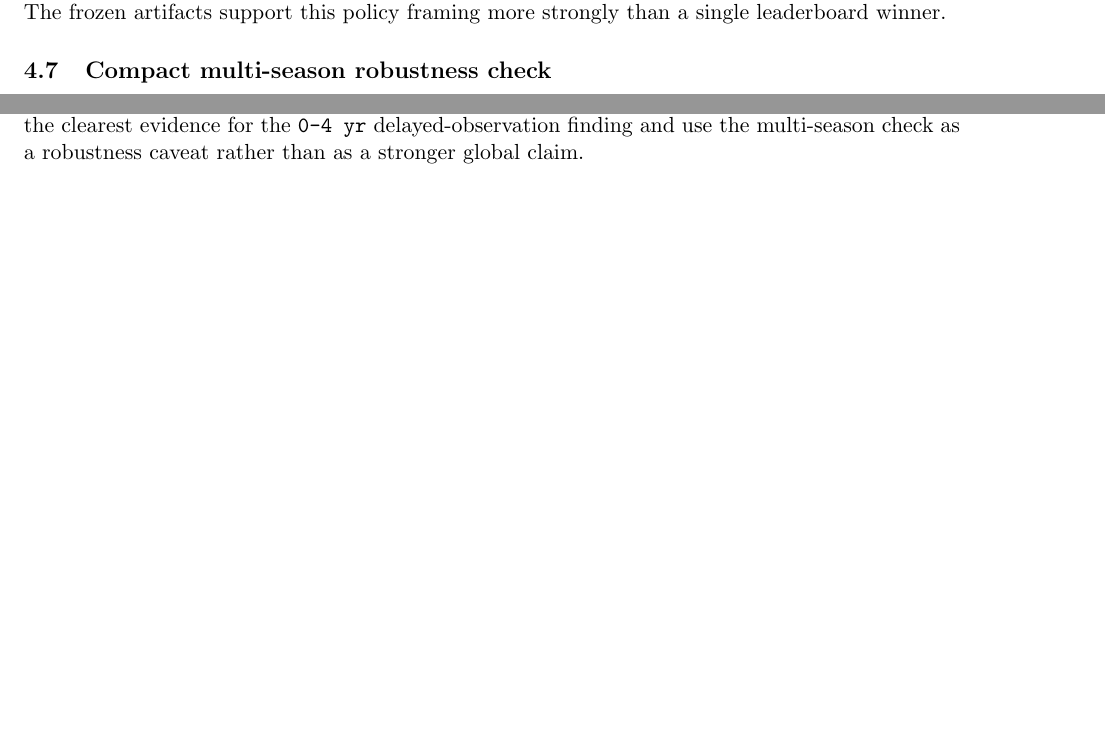
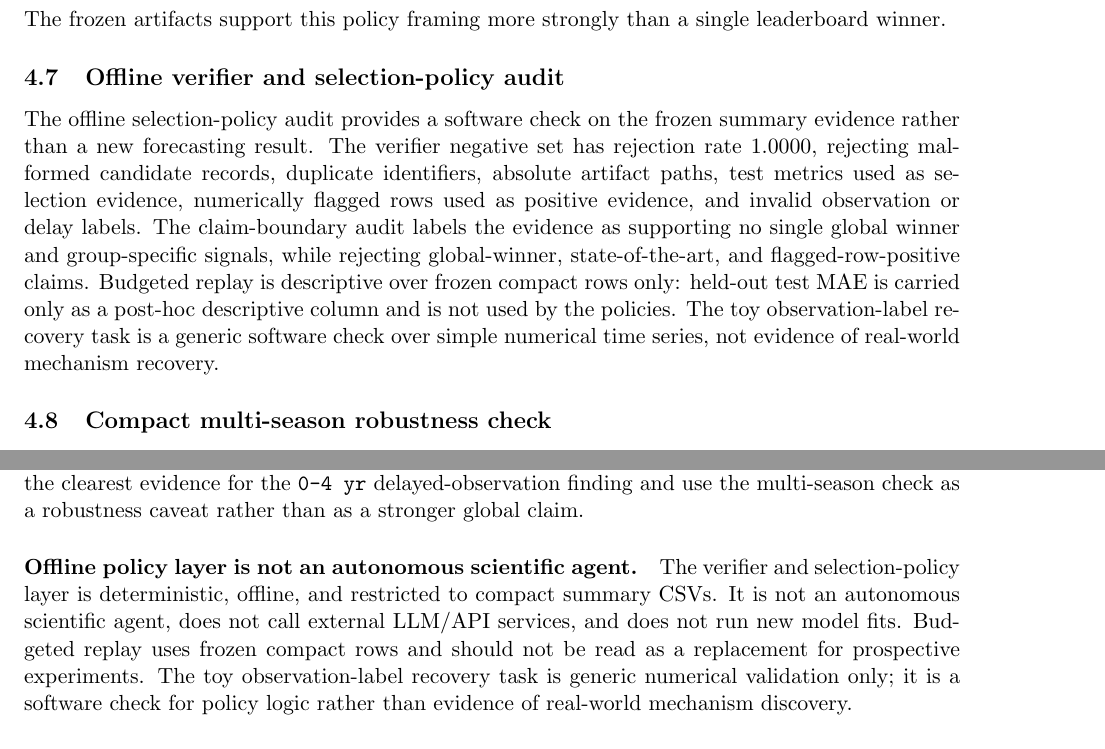
Before and after one commit to ziwang11112/agentic_flu_model_discovery_publication, a LaTeX paper (paper_draft/main.tex, which reads paper_draft/sections/limitations.tex, paper_draft/sections/results.tex): two parts of pages 11 and 12 of 13 before the commit and two parts of pages 12 and 14 of 14 after it, joined at a grey line, cut so that both start at the same text, the shorter picture padded with empty space. Compiled offline with pdfLaTeX.

Commit message:
Document offline selection policy evaluation

```diff
--- a/paper_draft/sections/limitations.tex
+++ b/paper_draft/sections/limitations.tex
@@ -55,6 +55,15 @@ discovery-ablation benchmark as the clearest evidence for the \texttt{0-4 yr}
 delayed-observation finding and use the multi-season check as a robustness
 caveat rather than as a stronger global claim.
 
+\paragraph{Offline policy layer is not an autonomous scientific agent.}
+The verifier and selection-policy layer is deterministic, offline, and
+restricted to compact summary CSVs. It is not an autonomous scientific agent,
+does not call external LLM/API services, and does not run new model fits.
+Budgeted replay uses frozen compact rows and should not be read as a
+replacement for prospective experiments. The toy observation-label recovery
+task is generic numerical validation only; it is a software check for policy
+logic rather than evidence of real-world mechanism discovery.
+
 \begin{figure}[H]
 \centering
 \includegraphics[width=0.88\textwidth]{figures/fig5_numerical_failure_audit.pdf}
--- a/paper_draft/sections/results.tex
+++ b/paper_draft/sections/results.tex
@@ -188,6 +188,22 @@ recommendations should state whether the priority is a fixed held-out split,
 rolling-origin stability, or interpretability. The frozen artifacts support
 this policy framing more strongly than a single leaderboard winner.
 
+\subsection{Offline verifier and selection-policy audit}
+
+The offline selection-policy audit provides a software check on the frozen
+summary evidence rather than a new forecasting result. The verifier negative
+set has rejection rate \num{1.0}, rejecting malformed candidate records,
+duplicate identifiers, absolute artifact paths, test metrics used as
+selection evidence, numerically flagged rows used as positive evidence, and
+invalid observation or delay labels. The claim-boundary audit labels the
+evidence as supporting no single global winner and group-specific signals,
+while rejecting global-winner, state-of-the-art, and flagged-row-positive
+claims. Budgeted replay is descriptive over frozen compact rows only:
+held-out test MAE is carried only as a post-hoc descriptive column and is not
+used by the policies. The toy observation-label recovery task is a generic
+software check over simple numerical time series, not evidence of real-world
+mechanism recovery.
+
 \subsection{Compact multi-season robustness check}
 
 We include a compact season-separated appendix over six completed FluSurv-NET
```
Also changed, not shown: paper_draft/sections/experiments.tex (+20 -0 lines), README.md.
